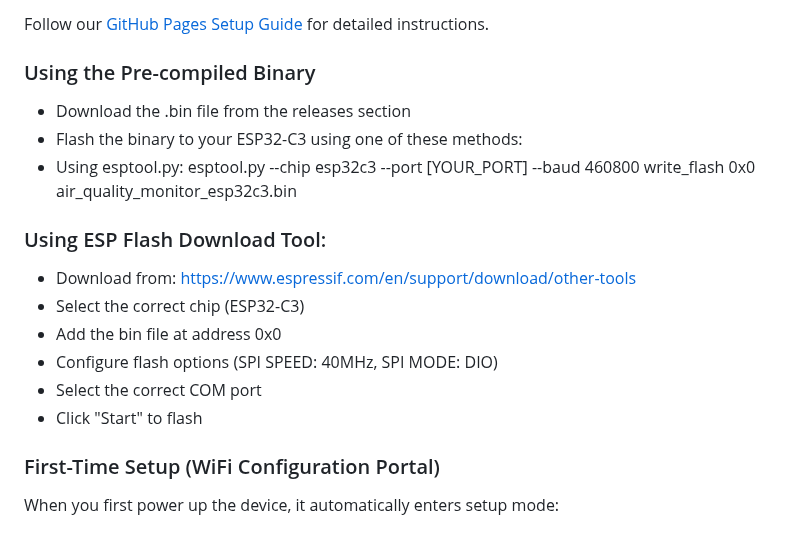
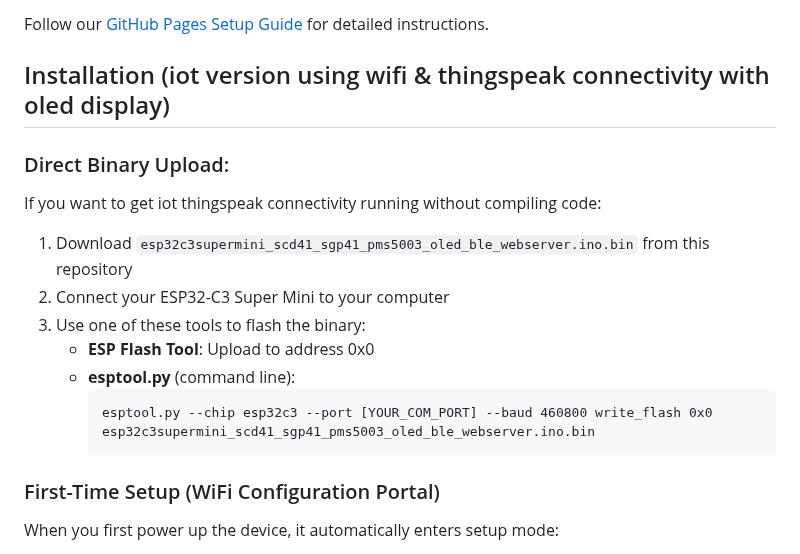
Before and after one commit to benb0jangles/Air_Quality_monitor, a Markdown page: README.md, the part around one of its changes. Drawn GitHub-style.

````diff
--- a/README.md
+++ b/README.md
@@ -81,19 +81,19 @@ This repository includes a web dashboard that can be deployed to GitHub Pages to
 
 Follow our [GitHub Pages Setup Guide](https://docs.github.com/en/pages/getting-started-with-github-pages/creating-a-github-pages-site) for detailed instructions.
 
-### Using the Pre-compiled Binary
-- Download the .bin file from the releases section
-- Flash the binary to your ESP32-C3 using one of these methods:
-- Using esptool.py:
-esptool.py --chip esp32c3 --port [YOUR_PORT] --baud 460800 write_flash 0x0 air_quality_monitor_esp32c3.bin
+## Installation (iot version using wifi & thingspeak connectivity with oled display)
 
-### Using ESP Flash Download Tool:
-- Download from: https://www.espressif.com/en/support/download/other-tools
-- Select the correct chip (ESP32-C3)
-- Add the bin file at address 0x0
-- Configure flash options (SPI SPEED: 40MHz, SPI MODE: DIO)
-- Select the correct COM port
-- Click "Start" to flash
+### Direct Binary Upload:
+If you want to get iot thingspeak connectivity running without compiling code:
+
+1. Download `esp32c3supermini_scd41_sgp41_pms5003_oled_ble_webserver.ino.bin` from this repository
+2. Connect your ESP32-C3 Super Mini to your computer
+3. Use one of these tools to flash the binary:
+   - **ESP Flash Tool**: Upload to address 0x0
+   - **esptool.py** (command line):
+     ```
+     esptool.py --chip esp32c3 --port [YOUR_COM_PORT] --baud 460800 write_flash 0x0 esp32c3supermini_scd41_sgp41_pms5003_oled_ble_webserver.ino.bin
+     ```
 
 ### First-Time Setup (WiFi Configuration Portal)
 When you first power up the device, it automatically enters setup mode:
````
Also changed, not shown: other parts of README.md (+7 -7 lines).
